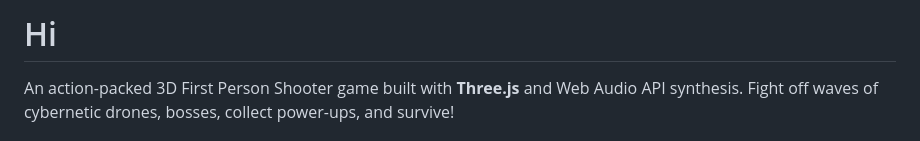
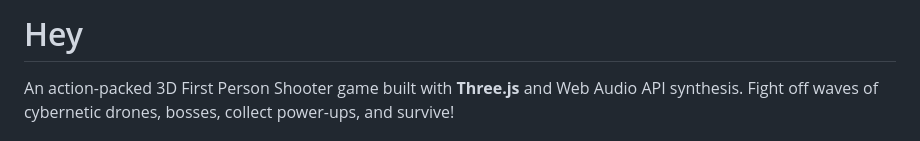
Before and after one commit to IsoRisu/risubot_sandbox, a Markdown page: README.md, the part around the change. Drawn GitHub-style.

Commit message:
Sandbox update (1 file(s))

```diff
--- a/README.md
+++ b/README.md
@@ -1,4 +1,4 @@
-# Hi
+# Hey
 
 An action-packed 3D First Person Shooter game built with **Three.js** and Web Audio API synthesis. Fight off waves of cybernetic drones, bosses, collect power-ups, and survive!
 
```
